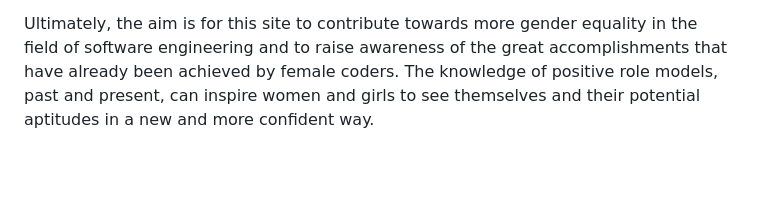
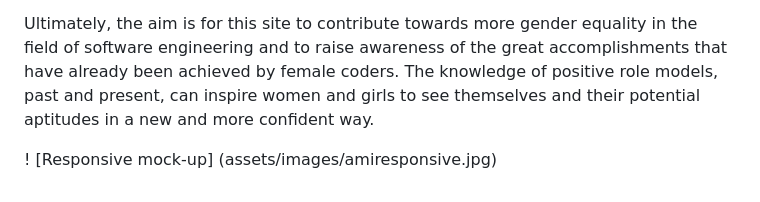
Before and after one commit to Code-Institute-Submissions/https-github.com-farah-maria-women-in-coding-history, a Markdown page: README.md, the part around the change printed below. Rendered like a GitHub page; blank space fills up the shorter version.

Commit message:
add am i responsive mock-up to read.me

```diff
--- a/README.md
+++ b/README.md
@@ -12,3 +12,5 @@ The project is a work in progress, with more historical and current figures who
 The aim of this project is educate and engage women and girls who would not "normally" be interested in this subject or who are new to it. The color palette and imagery is therefore gentle, non-glaring, friendly, and "soft". It is meant to be inviting to those who might otherwise feel intimidated or nervous about discussions concerning technology.
 
 Ultimately, the aim is for this site to contribute towards more gender equality in the field of software engineering and to raise awareness of the great accomplishments that have already been achieved by female coders. The knowledge of positive role models, past and present, can inspire women and girls to see themselves and their potential aptitudes in a new and more confident way.
+
+! [Responsive mock-up] (assets/images/amiresponsive.jpg)
```
Also changed, not shown: other parts of README.md (+2 -2 lines), assets/images/amiresponsive.jpg (added).
